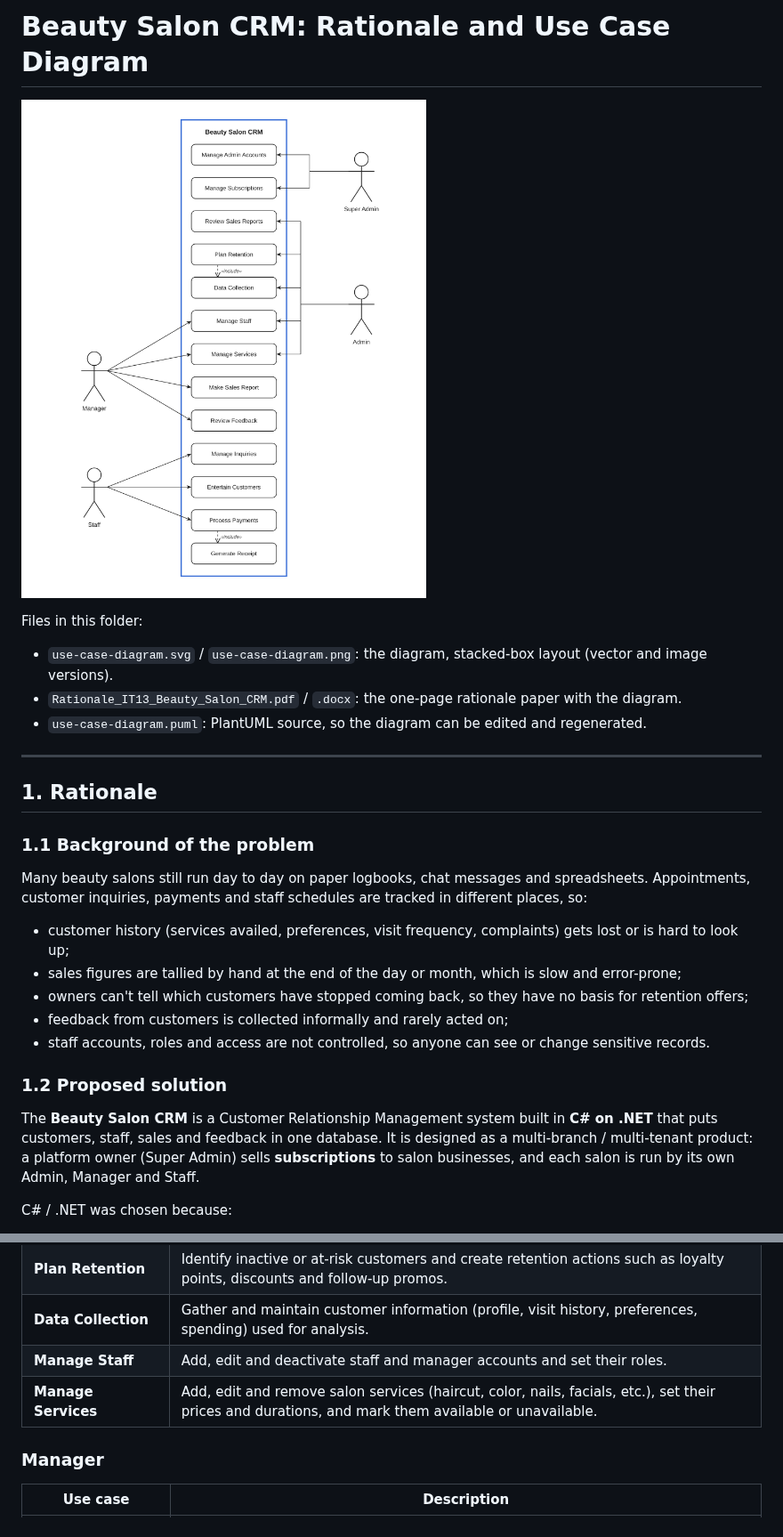
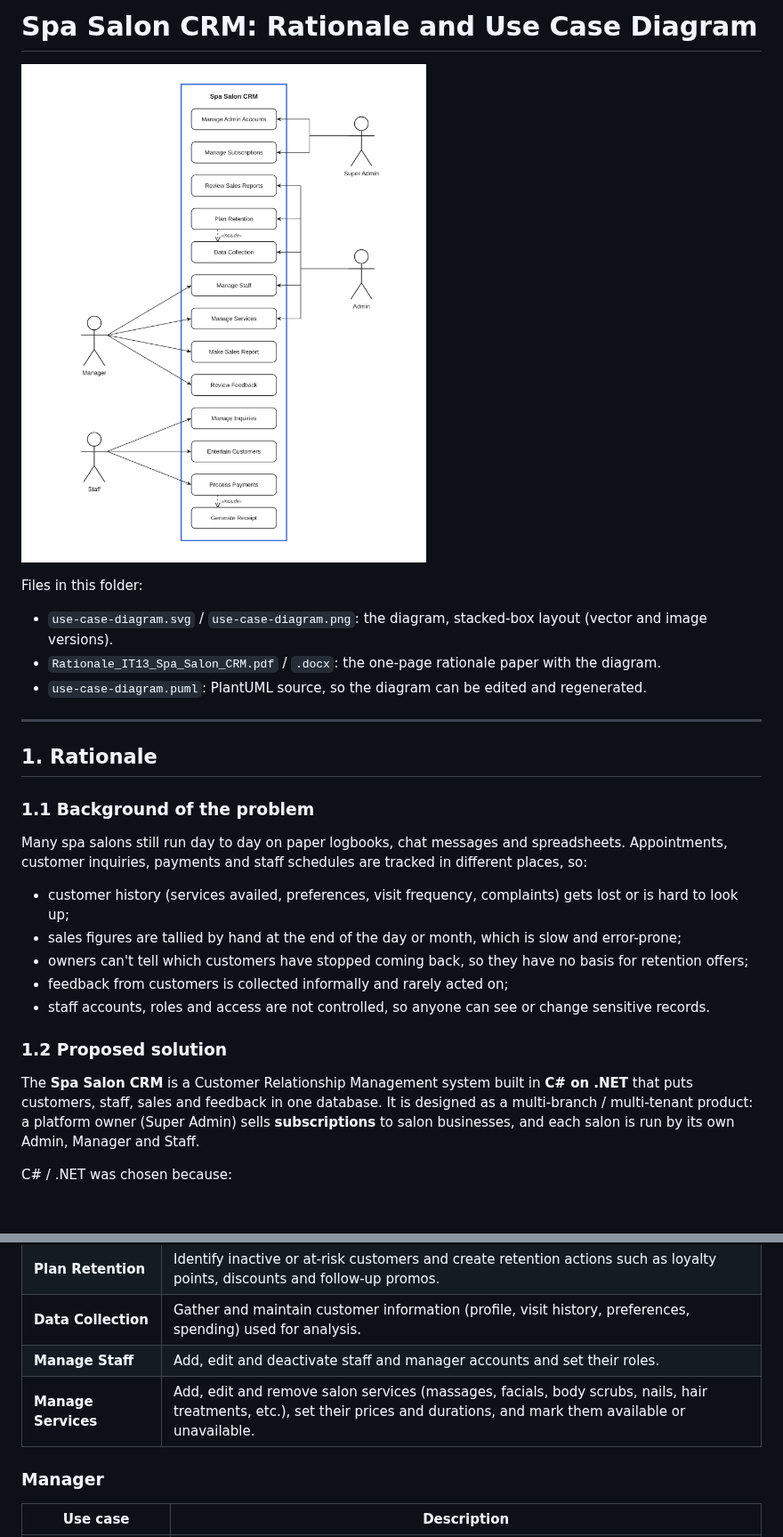
Before and after one commit to dariusagbon/Rich_Portfolio, a Markdown page: docs/spa-salon-crm/README.md, 2 parts joined by grey strips. Shown at 89% size. GitHub-like rendering; pictures changed too: docs/beauty-salon-crm/use-case-diagram.png (deleted), docs/spa-salon-crm/use-case-diagram.png (added); blank space fills up the shorter version.

Commit message:
Retitle the CRM for a spa salon
Co-Authored-By: Claude Opus 5.5 <noreply@anthropic.com>
Claude-Session: https://claude.ai/code/session_01QgvE9oWsttuXytVvCCjLqk

```diff
--- a/docs/beauty-salon-crm/README.md
+++ b/docs/spa-salon-crm/README.md
@@ -1,2 +1,2 @@
-# Beauty Salon CRM: Rationale and Use Case Diagram
+# Spa Salon CRM: Rationale and Use Case Diagram
 
@@ -5,7 +5,7 @@
 Files in this folder:
 
 - `use-case-diagram.svg` / `use-case-diagram.png`: the diagram, stacked-box layout (vector and image versions).
-- `Rationale_IT13_Beauty_Salon_CRM.pdf` / `.docx`: the one-page rationale paper with the diagram.
+- `Rationale_IT13_Spa_Salon_CRM.pdf` / `.docx`: the one-page rationale paper with the diagram.
 - `use-case-diagram.puml`: PlantUML source, so the diagram can be edited and regenerated.
 
 ---
@@ -14,7 +14,7 @@ Files in this folder:
 
 ### 1.1 Background of the problem
 
-Many beauty salons still run day to day on paper logbooks, chat messages and spreadsheets. Appointments, customer
+Many spa salons still run day to day on paper logbooks, chat messages and spreadsheets. Appointments, customer
 inquiries, payments and staff schedules are tracked in different places, so:
 
 - customer history (services availed, preferences, visit frequency, complaints) gets lost or is hard to look up;
@@ -25,7 +25,7 @@ inquiries, payments and staff schedules are tracked in different places, so:
 
 ### 1.2 Proposed solution
 
-The **Beauty Salon CRM** is a Customer Relationship Management system built in **C# on .NET** that puts customers,
+The **Spa Salon CRM** is a Customer Relationship Management system built in **C# on .NET** that puts customers,
 staff, sales and feedback in one database. It is designed as a multi-branch / multi-tenant product: a platform owner
 (Super Admin) sells **subscriptions** to salon businesses, and each salon is run by its own Admin, Manager and Staff.
 
@@ -96,7 +96,7 @@ The actors form a hierarchy of responsibility, from the platform level down to t
 | **Plan Retention** | Identify inactive or at-risk customers and create retention actions such as loyalty points, discounts and follow-up promos. |
 | **Data Collection** | Gather and maintain customer information (profile, visit history, preferences, spending) used for analysis. |
 | **Manage Staff** | Add, edit and deactivate staff and manager accounts and set their roles. |
-| **Manage Services** | Add, edit and remove salon services (haircut, color, nails, facials, etc.), set their prices and durations, and mark them available or unavailable. |
+| **Manage Services** | Add, edit and remove salon services (massages, facials, body scrubs, nails, hair treatments, etc.), set their prices and durations, and mark them available or unavailable. |
 
 ### Manager
 
```
Also changed, not shown: other parts of docs/spa-salon-crm/README.md (+1 -1 lines), 8 other files.
